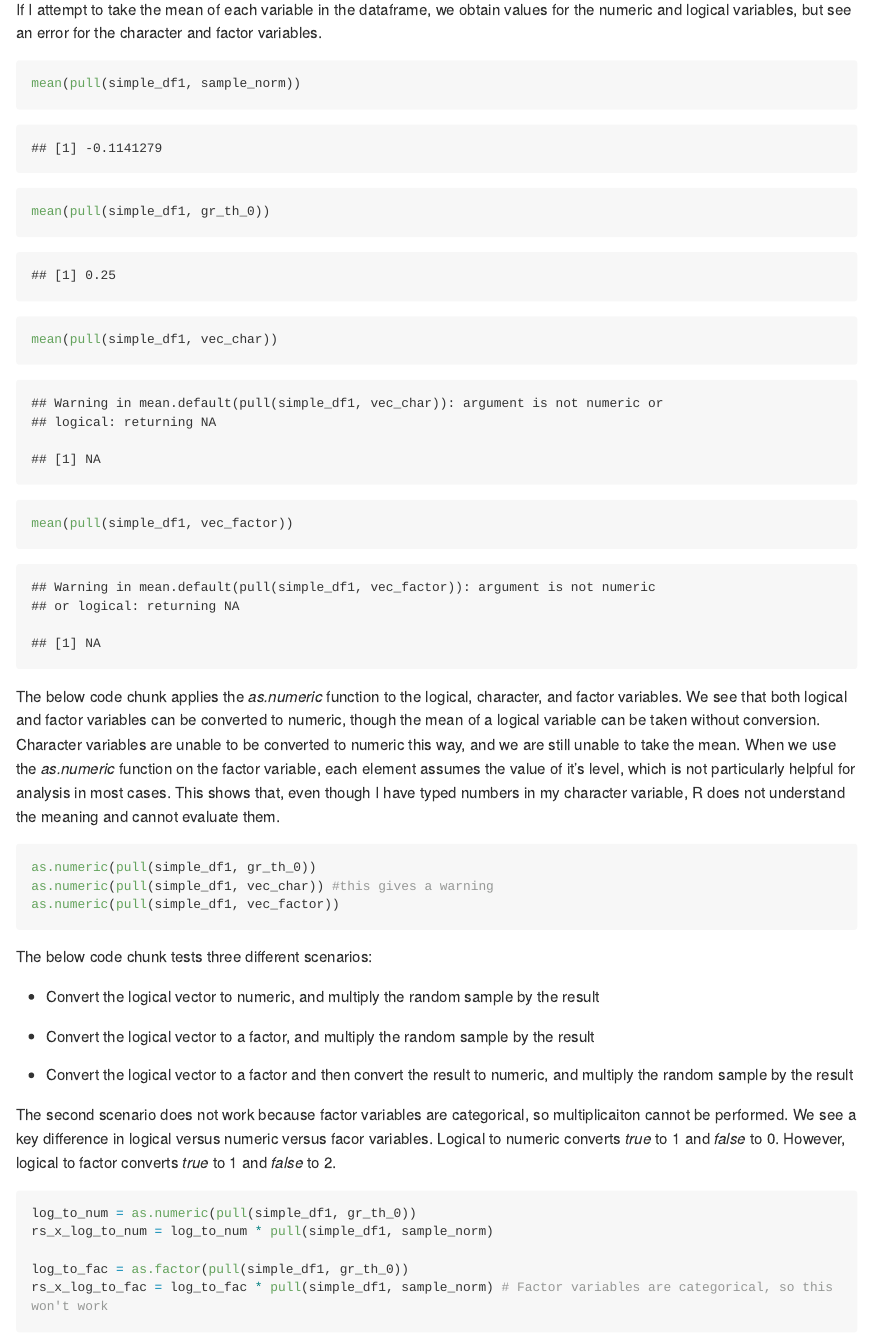
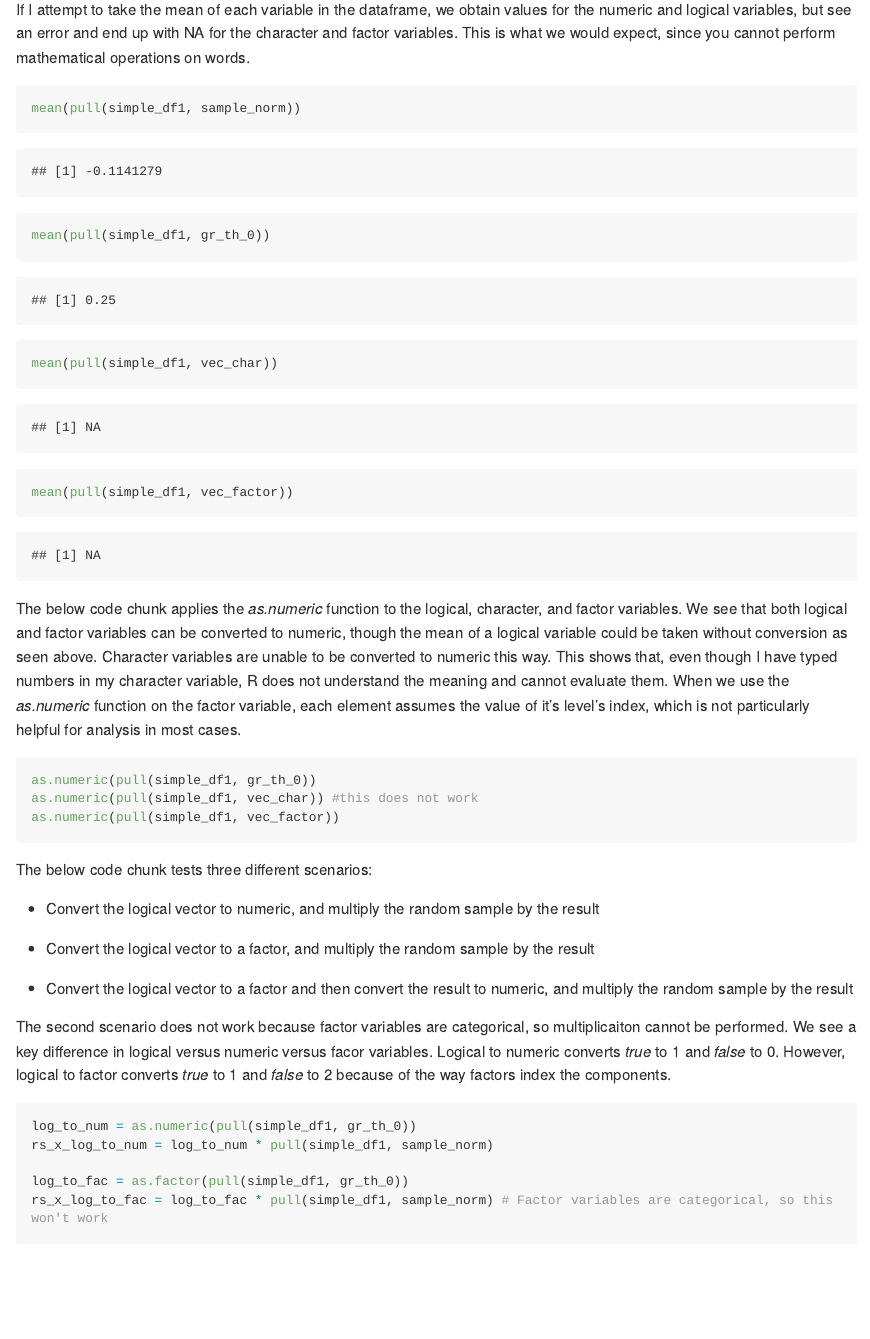
Before and after one commit to jthompson3175/p8105_hw1_jt3175, an R Markdown document (p8105_hw1_jt3175.rmd): the page in a window 1100 px wide, from 710 px down. Rendered offline with R 4.5, knitr and Pandoc, with nearby package versions; code that draws random numbers runs with fixed seeds of ours; long lines of code are wrapped.

Commit message:
Adding more descriptions and formatting minor things

````diff
--- a/p8105_hw1_jt3175.rmd
+++ b/p8105_hw1_jt3175.rmd
@@ -34,20 +34,20 @@ simple_df1 = tibble(
 )
 ```
 
-If I attempt to take the mean of each variable in the dataframe, we obtain values for the numeric and logical variables, but see an error for the character and factor variables.
+If I attempt to take the mean of each variable in the dataframe, we obtain values for the numeric and logical variables, but see an error and end up with NA for the character and factor variables. This is what we would expect, since you cannot perform mathematical operations on words.
 
-```{r}
+```{r, warning = FALSE}
 mean(pull(simple_df1, sample_norm))
 mean(pull(simple_df1, gr_th_0))
 mean(pull(simple_df1, vec_char))
 mean(pull(simple_df1, vec_factor))
 ```
 
-The below code chunk applies the _as.numeric_ function to the logical, character, and factor variables. We see that both logical and factor variables can be converted to numeric, though the mean of a logical variable can be taken without conversion. Character variables are unable to be converted to numeric this way, and we are still unable to take the mean. When we use the _as.numeric_ function on the factor variable, each element assumes the value of it's level, which is not particularly helpful for analysis in most cases. This shows that, even though I have typed numbers in my character variable, R does not understand the meaning and cannot evaluate them.
+The below code chunk applies the _as.numeric_ function to the logical, character, and factor variables. We see that both logical and factor variables can be converted to numeric, though the mean of a logical variable could be taken without conversion as seen above. Character variables are unable to be converted to numeric this way. This shows that, even though I have typed numbers in my character variable, R does not understand the meaning and cannot evaluate them. When we use the _as.numeric_ function on the factor variable, each element assumes the value of it's level's index, which is not particularly helpful for analysis in most cases.
 
 ```{r, eval=FALSE}
 as.numeric(pull(simple_df1, gr_th_0))
-as.numeric(pull(simple_df1, vec_char)) #this gives a warning
+as.numeric(pull(simple_df1, vec_char)) #this does not work
 as.numeric(pull(simple_df1, vec_factor))
 ```
 
@@ -59,7 +59,7 @@ The below code chunk tests three different scenarios:
 
 *   Convert the logical vector to a factor and then convert the result to numeric, and multiply the random sample by the result
 
-The second scenario does not work because factor variables are categorical, so multiplicaiton cannot be performed. We see a key difference in logical versus numeric versus facor variables. Logical to numeric converts _true_ to 1 and _false_ to 0. However, logical to factor converts _true_ to 1 and _false_ to 2.
+The second scenario does not work because factor variables are categorical, so multiplicaiton cannot be performed. We see a key difference in logical versus numeric versus facor variables. Logical to numeric converts _true_ to 1 and _false_ to 0. However, logical to factor converts _true_ to 1 and _false_ to 2 because of the way factors index the components.
 
 ```{r}
 log_to_num = as.numeric(pull(simple_df1, gr_th_0))
````
Also changed, not shown: colored_logical.pdf, p8105_hw1_jt3175.md, p8105_hw1_jt3175_files/figure-gfm/yx_scatter-1.png, p8105_hw1_jt3175_files/figure-gfm/yx_scatter-2.png, p8105_hw1_jt3175_files/figure-gfm/yx_scatter-3.png.
